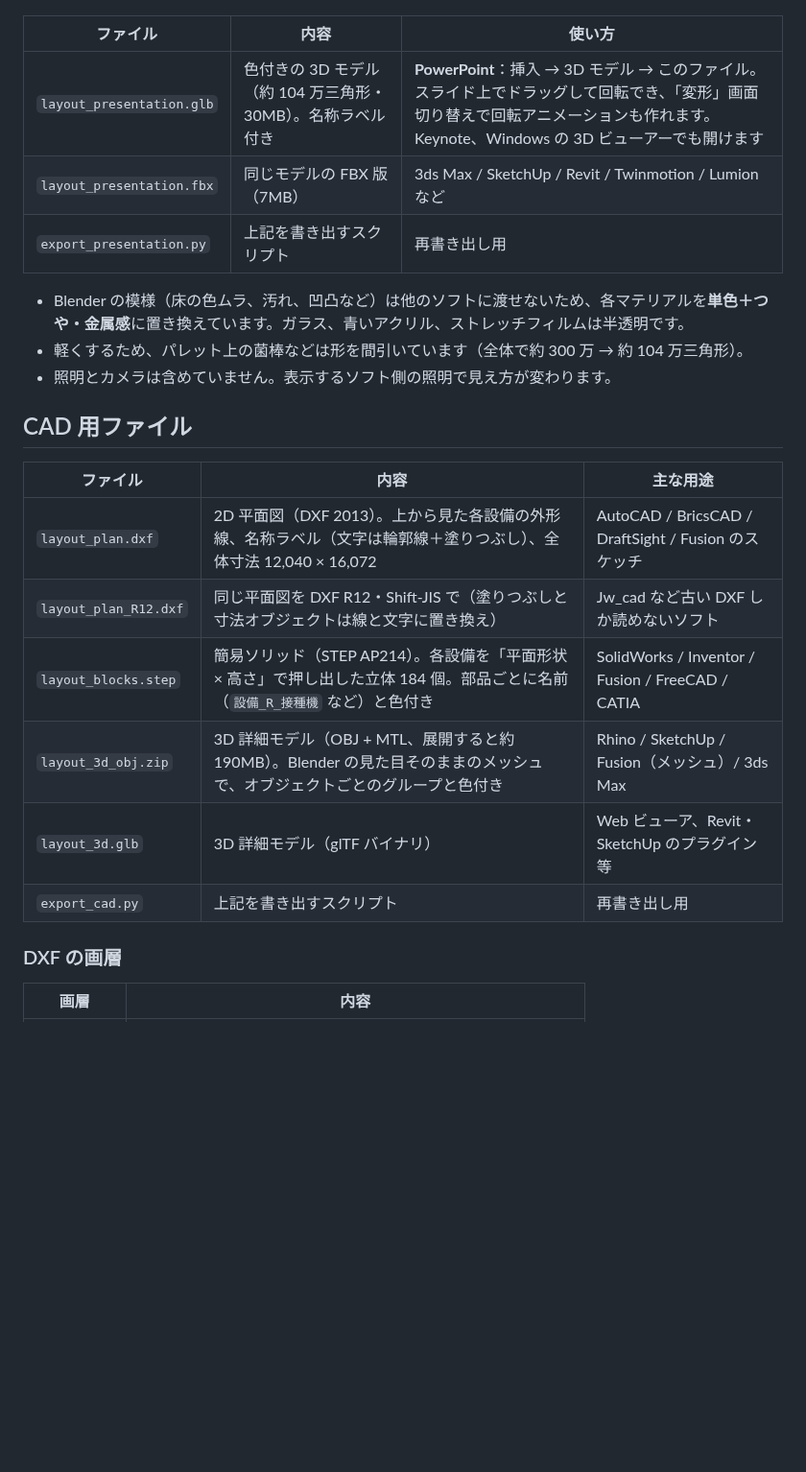
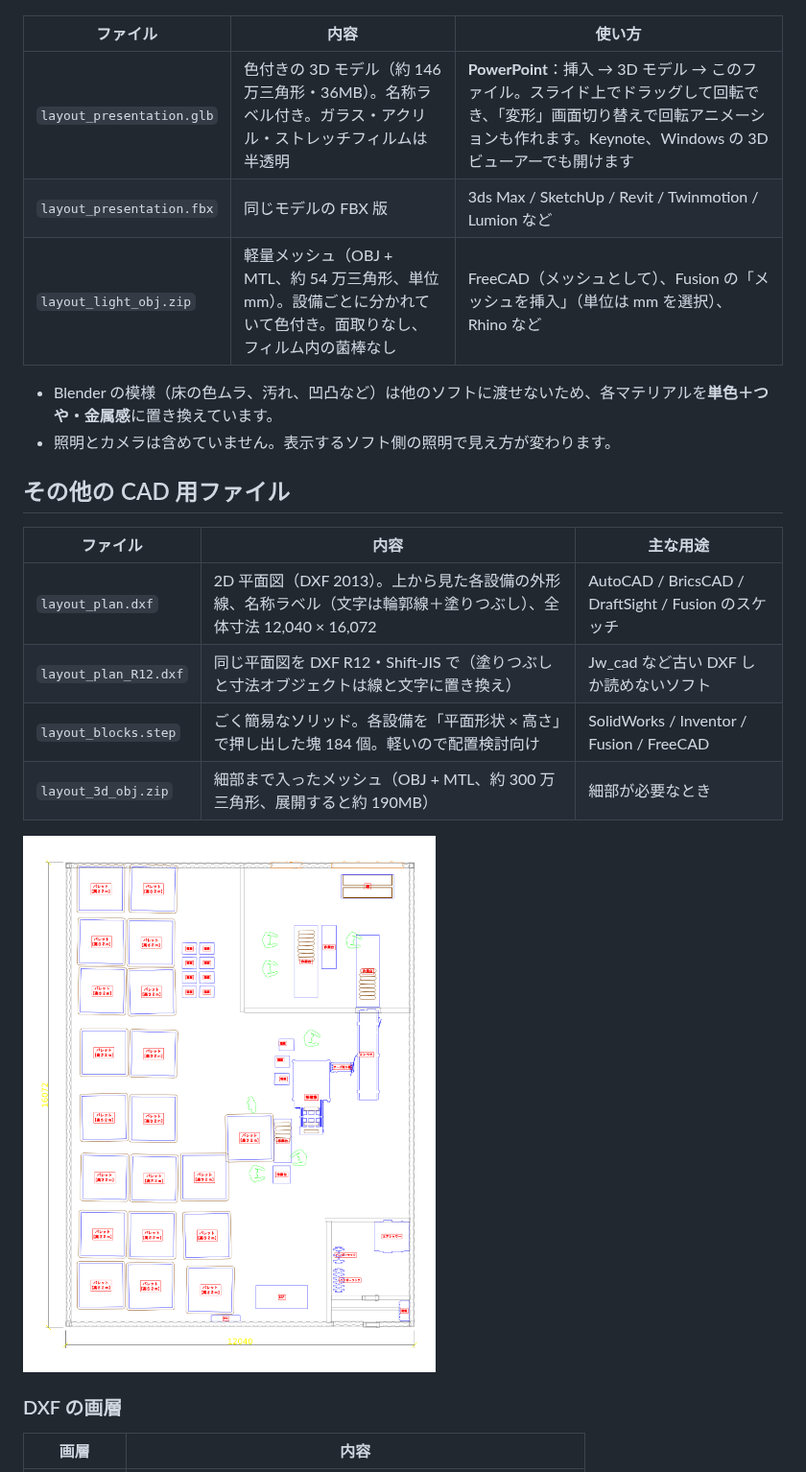
Before and after one commit to tnishida-ai/-, a Markdown page: cad/README.md, the part around one of its changes. Shown at 96% size. Drawn GitHub-style; blank space fills up the shorter version.

```diff
--- a/cad/README.md
+++ b/cad/README.md
@@ -11,24 +40,23 @@ CAD 用ファイルは単位 **mm**、Z 軸が上、原点は Blender の原点
 
 | ファイル | 内容 | 使い方 |
 |---|---|---|
-| `layout_presentation.glb` | 色付きの 3D モデル（約 104 万三角形・30MB）。名称ラベル付き | **PowerPoint**：挿入 → 3D モデル → このファイル。スライド上でドラッグして回転でき、「変形」画面切り替えで回転アニメーションも作れます。Keynote、Windows の 3D ビューアーでも開けます |
-| `layout_presentation.fbx` | 同じモデルの FBX 版（7MB） | 3ds Max / SketchUp / Revit / Twinmotion / Lumion など |
-| `export_presentation.py` | 上記を書き出すスクリプト | 再書き出し用 |
+| `layout_presentation.glb` | 色付きの 3D モデル（約 146 万三角形・36MB）。名称ラベル付き。ガラス・アクリル・ストレッチフィルムは半透明 | **PowerPoint**：挿入 → 3D モデル → このファイル。スライド上でドラッグして回転でき、「変形」画面切り替えで回転アニメーションも作れます。Keynote、Windows の 3D ビューアーでも開けます |
+| `layout_presentation.fbx` | 同じモデルの FBX 版 | 3ds Max / SketchUp / Revit / Twinmotion / Lumion など |
+| `layout_light_obj.zip` | 軽量メッシュ（OBJ + MTL、約 54 万三角形、単位 mm）。設備ごとに分かれていて色付き。面取りなし、フィルム内の菌棒なし | FreeCAD（メッシュとして）、Fusion の「メッシュを挿入」（単位は mm を選択）、Rhino など |
 
-- Blender の模様（床の色ムラ、汚れ、凹凸など）は他のソフトに渡せないため、各マテリアルを**単色＋つや・金属感**に置き換えています。ガラス、青いアクリル、ストレッチフィルムは半透明です。
-- 軽くするため、パレット上の菌棒などは形を間引いています（全体で約 300 万 → 約 104 万三角形）。
+- Blender の模様（床の色ムラ、汚れ、凹凸など）は他のソフトに渡せないため、各マテリアルを**単色＋つや・金属感**に置き換えています。
 - 照明とカメラは含めていません。表示するソフト側の照明で見え方が変わります。
 
-## CAD 用ファイル
+## その他の CAD 用ファイル
 
 | ファイル | 内容 | 主な用途 |
 |---|---|---|
 | `layout_plan.dxf` | 2D 平面図（DXF 2013）。上から見た各設備の外形線、名称ラベル（文字は輪郭線＋塗りつぶし）、全体寸法 12,040 × 16,072 | AutoCAD / BricsCAD / DraftSight / Fusion のスケッチ |
 | `layout_plan_R12.dxf` | 同じ平面図を DXF R12・Shift-JIS で（塗りつぶしと寸法オブジェクトは線と文字に置き換え） | Jw_cad など古い DXF しか読めないソフト |
-| `layout_blocks.step` | 簡易ソリッド（STEP AP214）。各設備を「平面形状 × 高さ」で押し出した立体 184 個。部品ごとに名前（`設備_R_接種機` など）と色付き | SolidWorks / Inventor / Fusion / FreeCAD / CATIA |
-| `layout_3d_obj.zip` | 3D 詳細モデル（OBJ + MTL、展開すると約 190MB）。Blender の見た目そのままのメッシュで、オブジェクトごとのグループと色付き | Rhino / SketchUp / Fusion（メッシュ）/ 3ds Max |
-| `layout_3d.glb` | 3D 詳細モデル（glTF バイナリ） | Web ビューア、Revit・SketchUp のプラグイン等 |
-| `export_cad.py` | 上記を書き出すスクリプト | 再書き出し用 |
+| `layout_blocks.step` | ごく簡易なソリッド。各設備を「平面形状 × 高さ」で押し出した塊 184 個。軽いので配置検討向け | SolidWorks / Inventor / Fusion / FreeCAD |
+| `layout_3d_obj.zip` | 細部まで入ったメッシュ（OBJ + MTL、約 300 万三角形、展開すると約 190MB） | 細部が必要なとき |
+
+![平面図プレビュー](layout_plan_preview.png)
 
 ### DXF の画層
 
```
Also changed, not shown: other parts of cad/README.md (+37 -10 lines), cad/layout_detailed_preview.png (added), cad/layout_presentation_preview.png, 5 other files.
